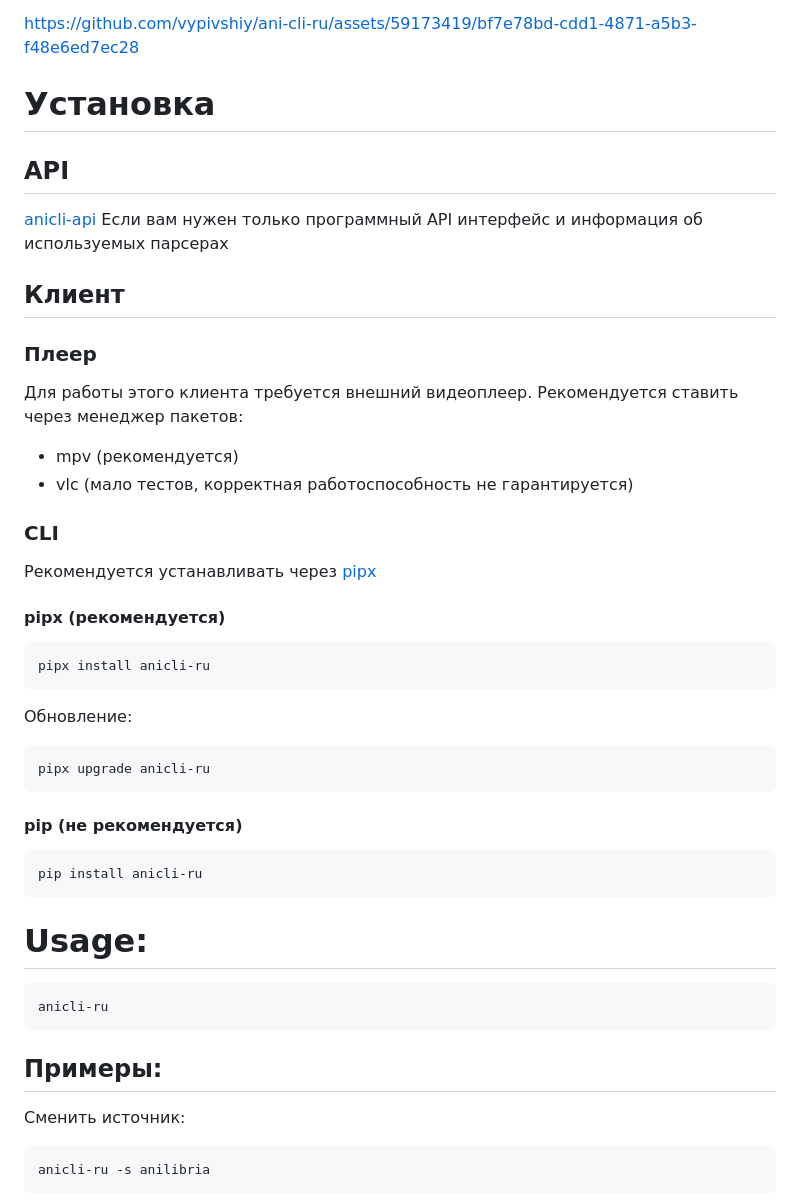
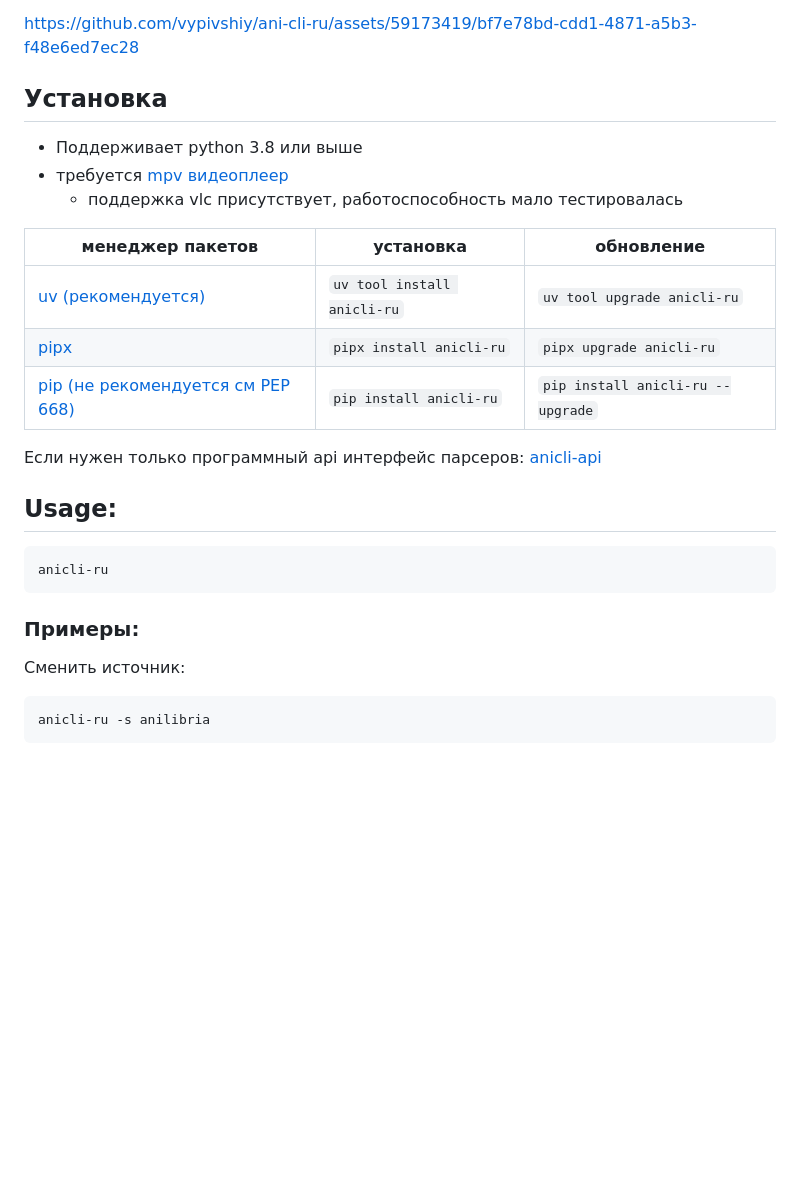
Before and after one commit to vypivshiy/ani-cli-ru, a Markdown page: README.md, the part around one of its changes. Drawn GitHub-style; blank space fills up the shorter version.

Commit message:
update readme, add uv instruction install

````diff
--- a/README.md
+++ b/README.md
@@ -7,51 +7,28 @@ ___
 https://github.com/vypivshiy/ani-cli-ru/assets/59173419/bf7e78bd-cdd1-4871-a5b3-f48e6ed7ec28
 
 
-# Установка
+## Установка
 
-## API
+- Поддерживает python 3.8 или выше
+- требуется [mpv видеоплеер](https://github.com/mpv-player/mpv)
+  - поддержка vlc присутствует, работоспособность мало тестировалась
 
-[anicli-api](https://github.com/vypivshiy/anicli-api) Если вам нужен только программный API интерфейс и информация об используемых парсерах
 
-## Клиент
+| менеджер пакетов                                                       | установка                       | обновление                            |
+|------------------------------------------------------------------------|---------------------------------|---------------------------------------|
+| [uv (рекомендуется)](https://docs.astral.sh/uv/#installation)          | ```uv tool install anicli-ru``` | ```uv tool upgrade anicli-ru```       |
+| [pipx](https://pipx.pypa.io/stable/installation/)                      | ```pipx install anicli-ru```    | ```pipx upgrade anicli-ru```          |
+| [pip (не рекомендуется см PEP 668)](https://peps.python.org/pep-0668/) | ```pip install anicli-ru```     | ```pip install anicli-ru --upgrade``` |
 
-### Плеер
+Если нужен только программный api интерфейс парсеров: [anicli-api](https://github.com/vypivshiy/anicli-api)
 
-Для работы этого клиента требуется внешний видеоплеер.
-Рекомендуется ставить через менеджер пакетов:
-
-- mpv (рекомендуется)
-- vlc (мало тестов, корректная работоспособность не гарантируется)
-
-### CLI
-
-Рекомендуется устанавливать через [pipx](https://pipx.pypa.io/stable/installation/)
-
-#### pipx (рекомендуется)
-
-```shell
-pipx install anicli-ru
-```
-
-Обновление:
-
-```shell
-pipx upgrade anicli-ru
-```
-
-#### pip (не рекомендуется)
-
-```shell
-pip install anicli-ru
-```
-
-# Usage:
+## Usage:
 
 ```shell
 anicli-ru
 ```
 
-## Примеры:
+### Примеры:
 
 Сменить источник:
 
````
Also changed, not shown: other parts of README.md (+0 -32 lines).
